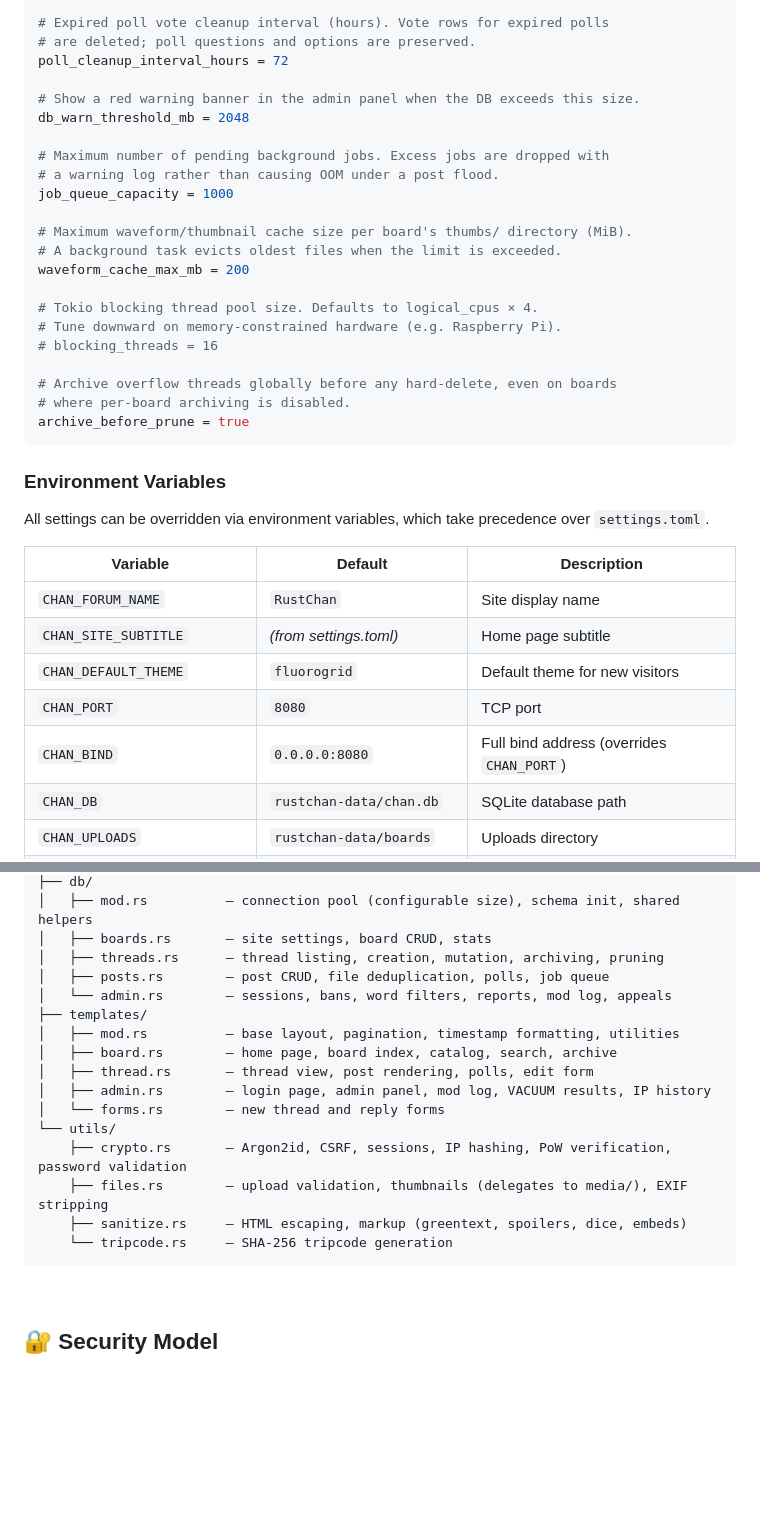
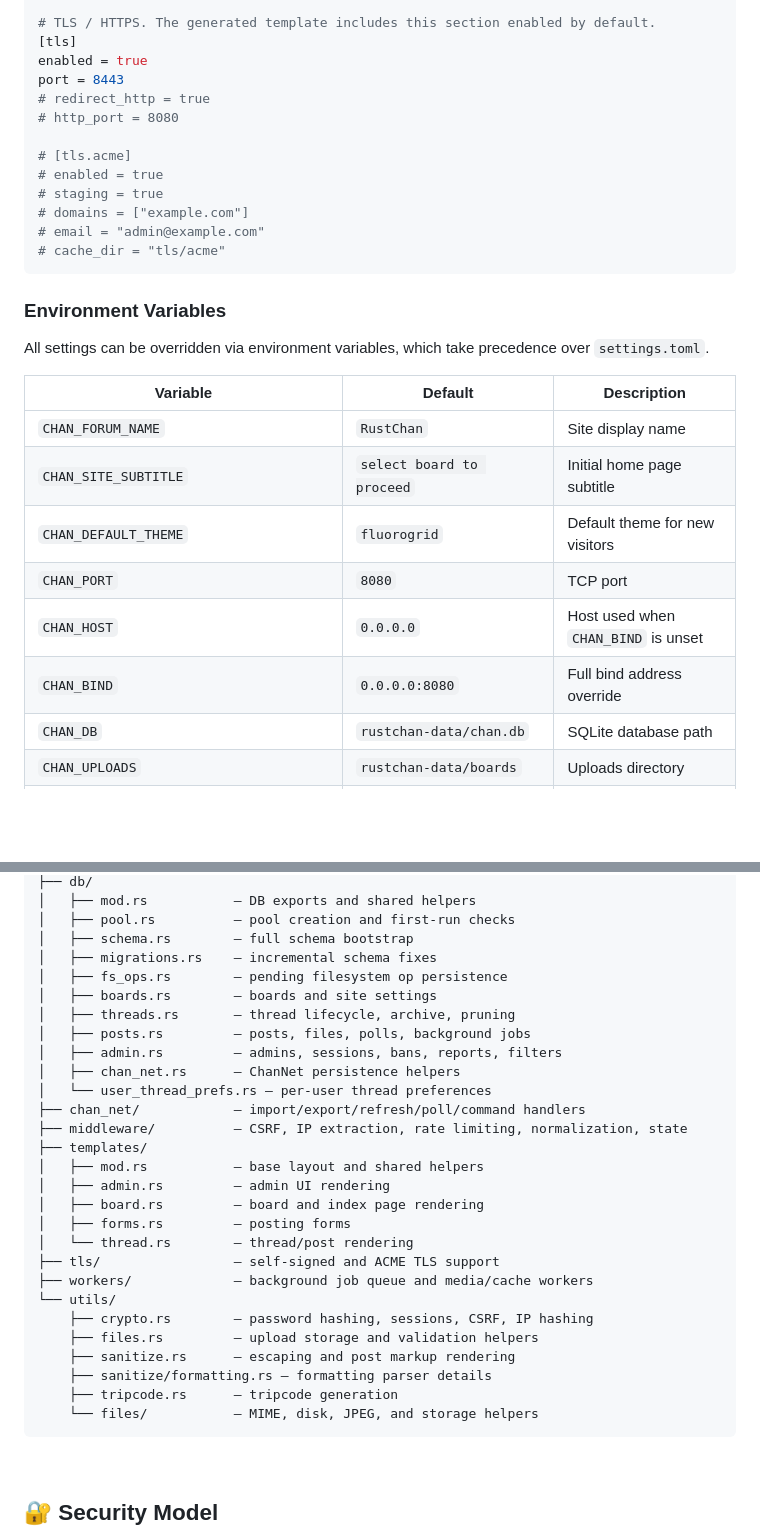
Before and after one commit to csd113/RustChan, a Markdown page: README.md, 2 parts joined by grey strips. Drawn GitHub-style; blank space fills up the shorter version.

````diff
--- a/README.md
+++ b/README.md
@@ -383,26 +408,17 @@ auto_vacuum_interval_hours = 24
 
-# Expired poll vote cleanup interval (hours). Vote rows for expired polls
-# are deleted; poll questions and options are preserved.
-poll_cleanup_interval_hours = 72
+# TLS / HTTPS. The generated template includes this section enabled by default.
+[tls]
+enabled = true
+port = 8443
+# redirect_http = true
+# http_port = 8080
 
-# Show a red warning banner in the admin panel when the DB exceeds this size.
-db_warn_threshold_mb = 2048
-
-# Maximum number of pending background jobs. Excess jobs are dropped with
-# a warning log rather than causing OOM under a post flood.
-job_queue_capacity = 1000
-
-# Maximum waveform/thumbnail cache size per board's thumbs/ directory (MiB).
-# A background task evicts oldest files when the limit is exceeded.
-waveform_cache_max_mb = 200
-
-# Tokio blocking thread pool size. Defaults to logical_cpus × 4.
-# Tune downward on memory-constrained hardware (e.g. Raspberry Pi).
-# blocking_threads = 16
-
-# Archive overflow threads globally before any hard-delete, even on boards
-# where per-board archiving is disabled.
-archive_before_prune = true
+# [tls.acme]
+# enabled = true
+# staging = true
+# domains = ["example.com"]
+# email = "admin@example.com"
+# cache_dir = "tls/acme"
 ```
 
 ### Environment Variables
@@ -412,10 +428,11 @@ All settings can be overridden via environment variables, which take precedence
 | Variable | Default | Description |
 |---|---|---|
 | `CHAN_FORUM_NAME` | `RustChan` | Site display name |
-| `CHAN_SITE_SUBTITLE` | *(from settings.toml)* | Home page subtitle |
+| `CHAN_SITE_SUBTITLE` | `select board to proceed` | Initial home page subtitle |
 | `CHAN_DEFAULT_THEME` | `fluorogrid` | Default theme for new visitors |
 | `CHAN_PORT` | `8080` | TCP port |
-| `CHAN_BIND` | `0.0.0.0:8080` | Full bind address (overrides `CHAN_PORT`) |
+| `CHAN_HOST` | `0.0.0.0` | Host used when `CHAN_BIND` is unset |
+| `CHAN_BIND` | `0.0.0.0:8080` | Full bind address override |
 | `CHAN_DB` | `rustchan-data/chan.db` | SQLite database path |
 | `CHAN_UPLOADS` | `rustchan-data/boards` | Uploads directory |
 | `CHAN_COOKIE_SECRET` | *(from settings.toml)* | CSRF tokens and IP hashing key |
@@ -586,20 +624,32 @@ src/
 ├── db/
-│   ├── mod.rs          — connection pool (configurable size), schema init, shared helpers
-│   ├── boards.rs       — site settings, board CRUD, stats
-│   ├── threads.rs      — thread listing, creation, mutation, archiving, pruning
-│   ├── posts.rs        — post CRUD, file deduplication, polls, job queue
-│   └── admin.rs        — sessions, bans, word filters, reports, mod log, appeals
+│   ├── mod.rs           — DB exports and shared helpers
+│   ├── pool.rs          — pool creation and first-run checks
+│   ├── schema.rs        — full schema bootstrap
+│   ├── migrations.rs    — incremental schema fixes
+│   ├── fs_ops.rs        — pending filesystem op persistence
+│   ├── boards.rs        — boards and site settings
+│   ├── threads.rs       — thread lifecycle, archive, pruning
+│   ├── posts.rs         — posts, files, polls, background jobs
+│   ├── admin.rs         — admins, sessions, bans, reports, filters
+│   ├── chan_net.rs      — ChanNet persistence helpers
+│   └── user_thread_prefs.rs — per-user thread preferences
+├── chan_net/            — import/export/refresh/poll/command handlers
+├── middleware/          — CSRF, IP extraction, rate limiting, normalization, state
 ├── templates/
-│   ├── mod.rs          — base layout, pagination, timestamp formatting, utilities
-│   ├── board.rs        — home page, board index, catalog, search, archive
-│   ├── thread.rs       — thread view, post rendering, polls, edit form
-│   ├── admin.rs        — login page, admin panel, mod log, VACUUM results, IP history
-│   └── forms.rs        — new thread and reply forms
+│   ├── mod.rs           — base layout and shared helpers
+│   ├── admin.rs         — admin UI rendering
+│   ├── board.rs         — board and index page rendering
+│   ├── forms.rs         — posting forms
+│   └── thread.rs        — thread/post rendering
+├── tls/                 — self-signed and ACME TLS support
+├── workers/             — background job queue and media/cache workers
 └── utils/
-    ├── crypto.rs       — Argon2id, CSRF, sessions, IP hashing, PoW verification, password validation
-    ├── files.rs        — upload validation, thumbnails (delegates to media/), EXIF stripping
-    ├── sanitize.rs     — HTML escaping, markup (greentext, spoilers, dice, embeds)
-    └── tripcode.rs     — SHA-256 tripcode generation
+    ├── crypto.rs        — password hashing, sessions, CSRF, IP hashing
+    ├── files.rs         — upload storage and validation helpers
+    ├── sanitize.rs      — escaping and post markup rendering
+    ├── sanitize/formatting.rs — formatting parser details
+    ├── tripcode.rs      — tripcode generation
+    └── files/           — MIME, disk, JPEG, and storage helpers
 ```
 
 <br>
````
Also changed, not shown: other parts of README.md (+110 -64 lines).
